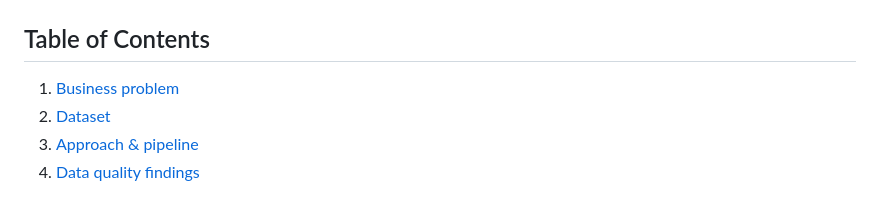
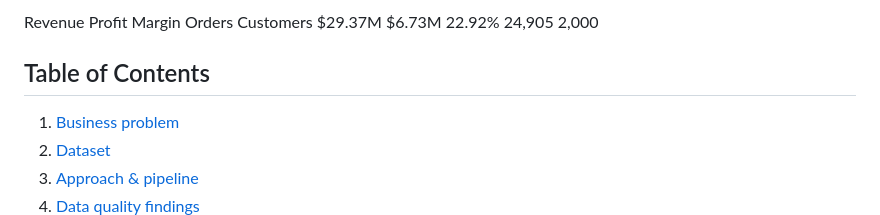
Before and after one commit to NehpatilData/ecommerce-sales-analysis, a Markdown page: README.md, the part around one of its changes. Drawn GitHub-style.

```diff
--- a/README.md
+++ b/README.md
@@ -8,7 +8,6 @@
 
-
-
-
+Revenue 	Profit	 Margin 	Orders	 Customers
+$29.37M	    $6.73M	  22.92%	24,905	  2,000
 
 ## Table of Contents
 
```
Also changed, not shown: other parts of README.md (+1 -1 lines).
